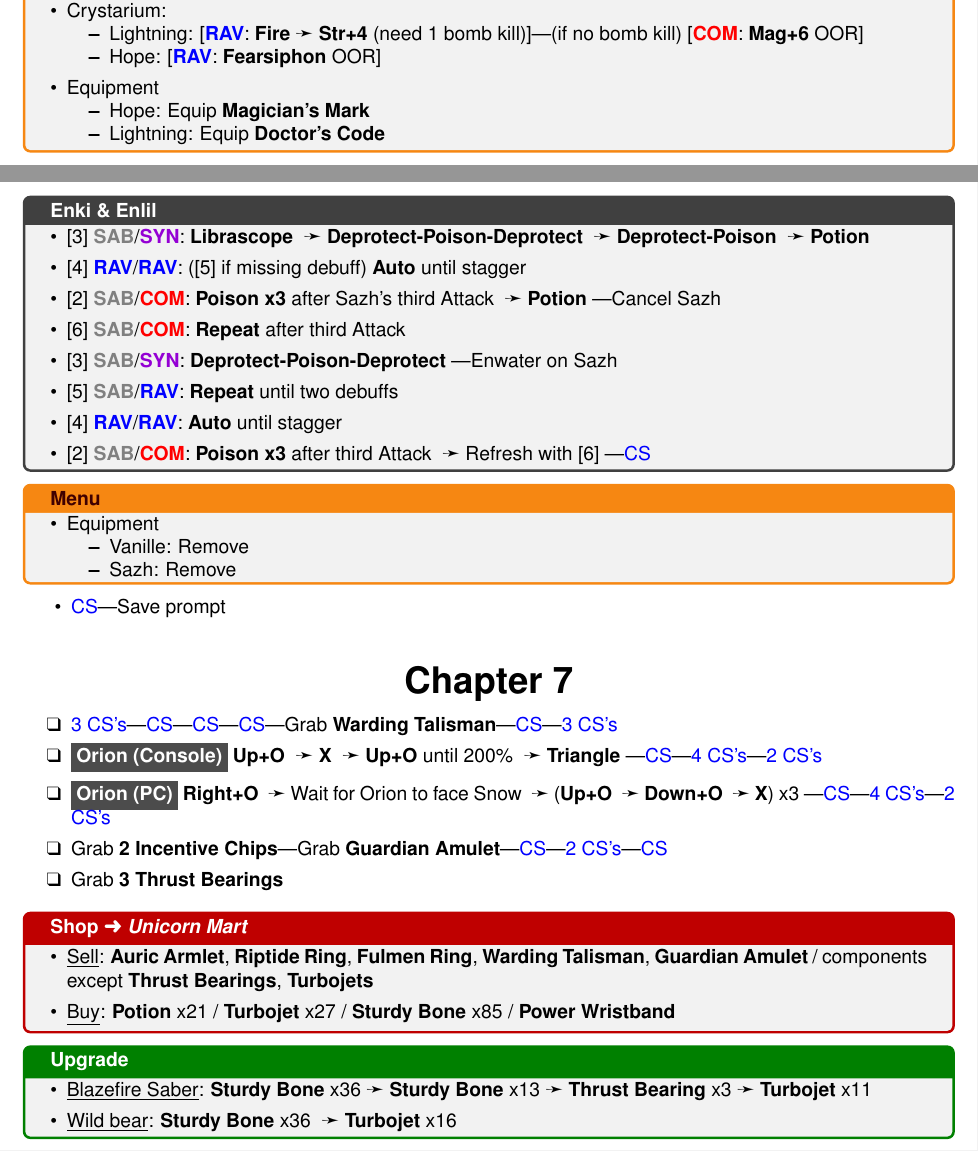
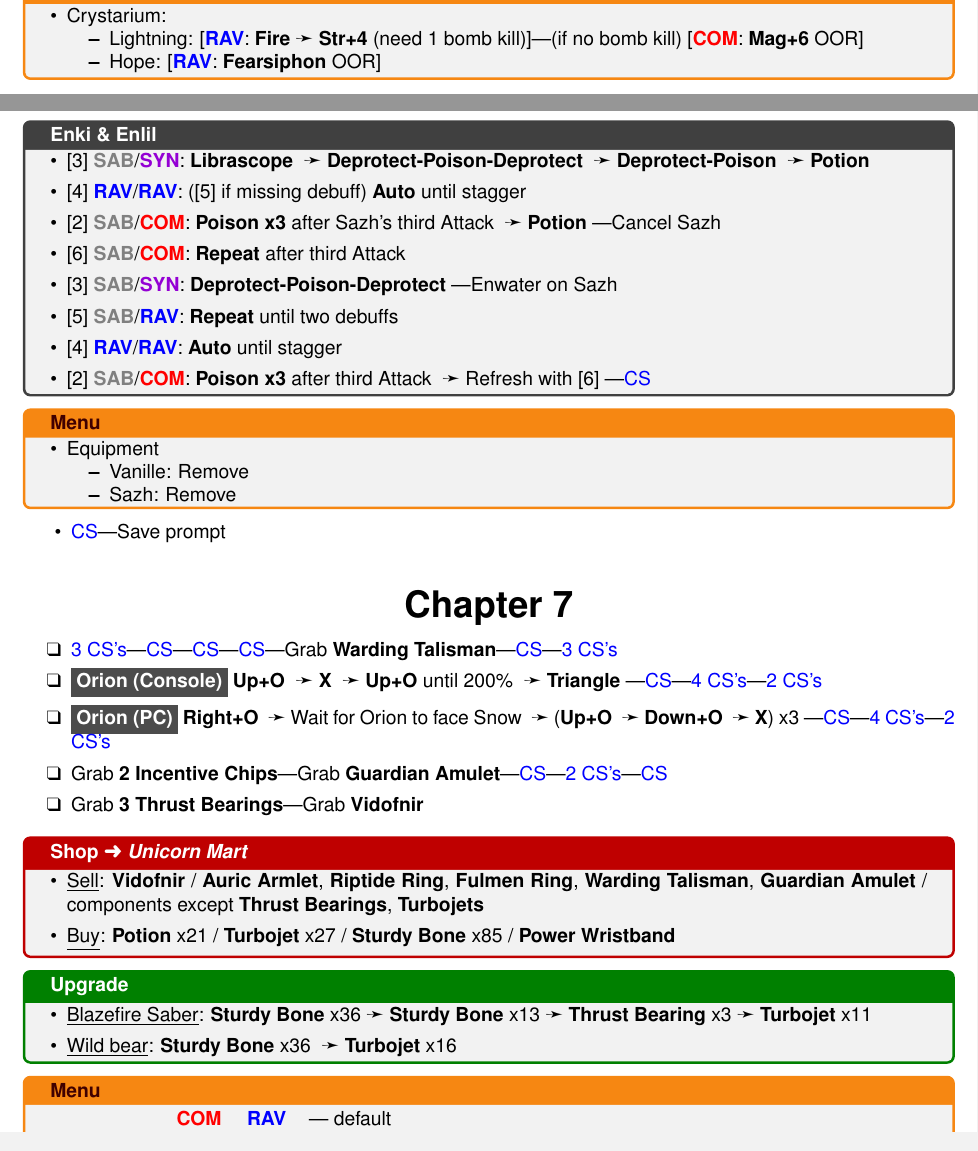
Before and after one commit to Hoishin/ff13-speedrun-short-notes, a LaTeX document (main.tex, which reads chapters/05.tex, chapters/07.tex): two parts of pages 9 and 10 of 27 before the commit and two parts of pages 8 and 10 of 26 after it, joined at a grey line, cut so that both start at the same text. Compiled offline with pdfLaTeX.

Commit message:
pick up Vidofnir

```diff
--- a/chapters/05.tex
+++ b/chapters/05.tex
@@ -71,11 +71,6 @@
 		\item Lightning: [\rav: \textbf{Fire}\to\textbf{Str+4} (need 1 bomb kill)]|(if no bomb kill) [\com: \textbf{Mag+6} OOR]
 		\item Hope: [\rav: \textbf{Fearsiphon} OOR]
 	\end{itemize}
-	\item Equipment
-	\begin{itemize}
-		\item Hope: Equip \textbf{Magician's Mark}
-		\item Lightning: Equip \textbf{Doctor's Code}
-	\end{itemize}
 \end{menu}
 \begin{mainlist}
 	\item Use \textbf{Fortisol} and \textbf{Ethersol}|\skip
--- a/chapters/07.tex
+++ b/chapters/07.tex
@@ -4,10 +4,10 @@
 	\item \shortfight{Orion (Console)} \textbf{Up+O} \to \textbf{X} \to \textbf{Up+O} until 200\% \to \textbf{Triangle} |\skip|\skips{4}|\skips{2}
 	\item \shortfight{Orion (PC)} \textbf{Right+O} \to Wait for Orion to face Snow \to (\textbf{Up+O} \to \textbf{Down+O} \to \textbf{X}) x3 |\skip|\skips{4}|\skips{2}
 	\item Grab \textbf{2 Incentive Chips}|Grab \textbf{Guardian Amulet}|\skip|\skips{2}|\skip
-	\item Grab \textbf{3 Thrust Bearings}
+	\item Grab \textbf{3 Thrust Bearings}|Grab \textbf{Vidofnir}
 \end{mainlist}
 \begin{shop}{\shopitem}
-	\item \underline{Sell}: \textbf{Auric Armlet}, \textbf{Riptide Ring}, \textbf{Fulmen Ring}, \textbf{Warding Talisman}, \textbf{Guardian Amulet} / components except \textbf{Thrust Bearings}, \textbf{Turbojets}
+	\item \underline{Sell}: \textbf{Vidofnir} / \textbf{Auric Armlet}, \textbf{Riptide Ring}, \textbf{Fulmen Ring}, \textbf{Warding Talisman}, \textbf{Guardian Amulet} / components except \textbf{Thrust Bearings}, \textbf{Turbojets}
 	\item \underline{Buy}: \textbf{Potion} x21 / \textbf{Turbojet} x27 / \textbf{Sturdy Bone} x85 / \textbf{Power Wristband}
 \end{shop}
 \begin{upgrade}
@@ -17,3 +17,5 @@
 \begin{menu}
 	\item Paradigms
 	\begin{tabular}{ccl}
+		\com          & \rav & \default \\
+		\com          & \med &          \\
```
Also changed, not shown: chapters/07.tex (10 more changed lines).
